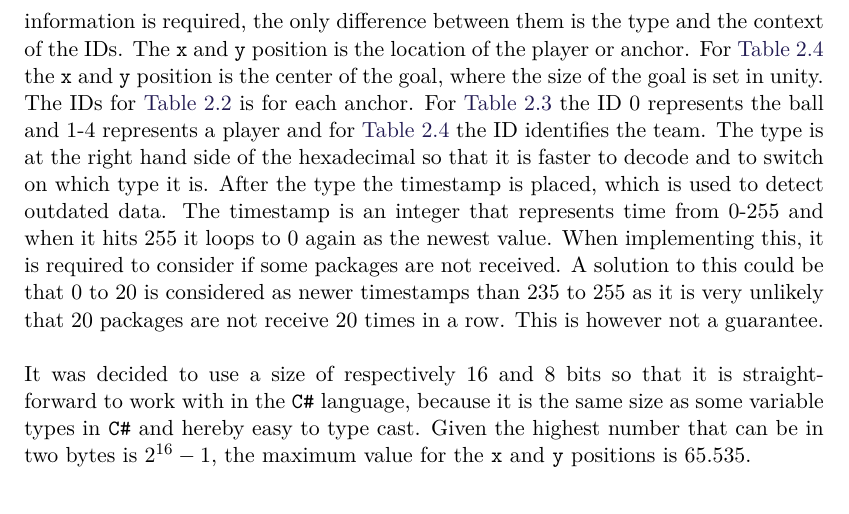
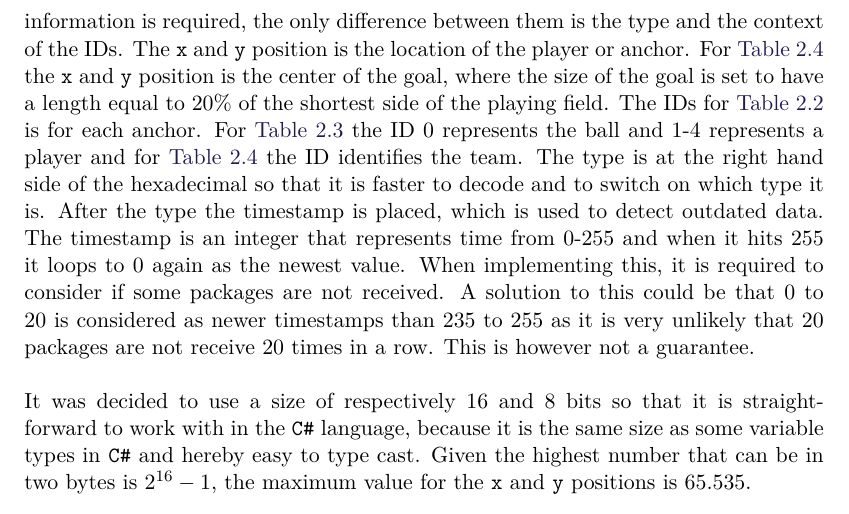
Before and after one commit to SW8-Bajs/report, a LaTeX thesis (master.tex, which reads sections/sprint-1/networking.tex): part of page 32 of 69, cut so that both start at the same text. Compiled offline with pdfLaTeX.

Commit message:
Update sections/sprint-1/networking.tex

```diff
--- a/sections/sprint-1/networking.tex
+++ b/sections/sprint-1/networking.tex
@@ -272,7 +272,7 @@ The network format for the field anchor, player position and goal position is \t
 These formats can be seen on \autoref{Tab:anchor-format}, \autoref{Tab:player-format} and \autoref{Tab:goal-position-format}.
 The data sent is almost identical, as the same information is required, the only difference between them is the type and the context of the IDs.
 The \texttt{x} and \texttt{y} position is the location of the player or anchor.
-For \autoref{Tab:goal-position-format} the \texttt{x} and \texttt{y} position is the center of the goal, where the size of the goal is set in unity.
+For \autoref{Tab:goal-position-format} the \texttt{x} and \texttt{y} position is the center of the goal, where the size of the goal is set to have a length equal to 20\% of the shortest side of the playing field.
 The IDs for \autoref{Tab:anchor-format} is for each anchor.
 For \autoref{Tab:player-format} the ID 0 represents the ball and 1-4 represents a player and for \autoref{Tab:goal-position-format} the ID identifies the team.
 The type is at the right hand side of the hexadecimal so that it is faster to decode and to switch on which type it is.
```
